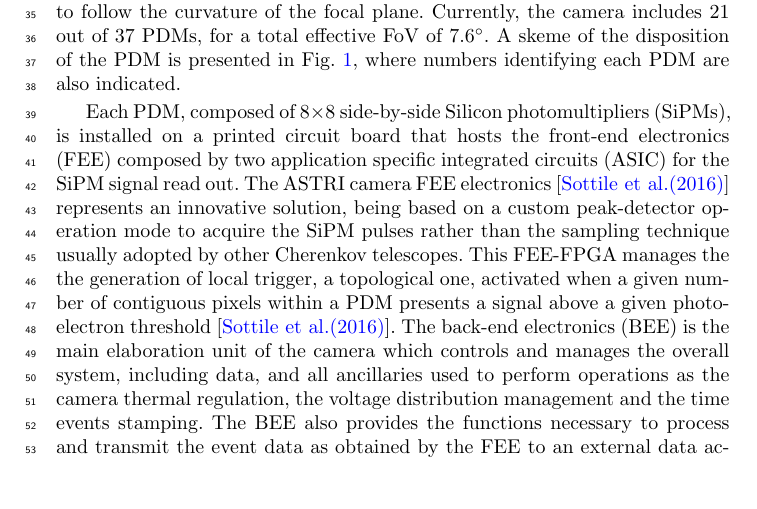
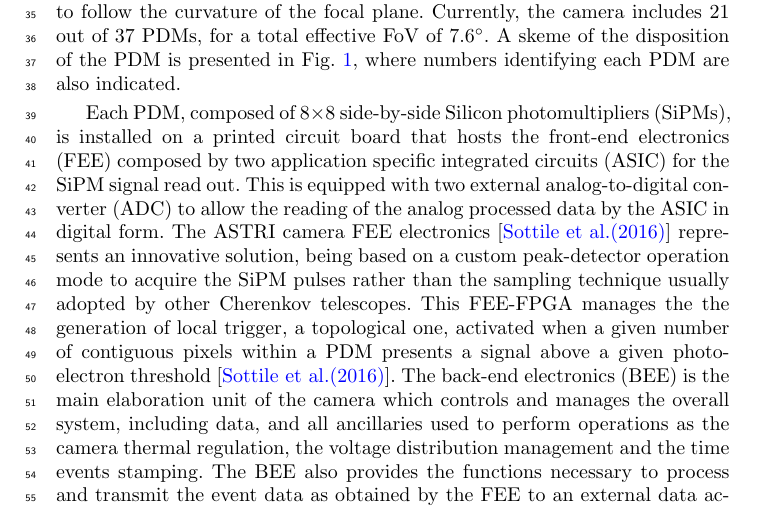
Before and after one commit to TeresaMineo/ASTRI-Horn-diffuse-background, a LaTeX paper (main.tex, which reads camera.tex): part of page 2 of 10, cut so that both start at the same text, the shorter picture padded with empty space. Compiled offline with pdfLaTeX.

Commit message:
Update camera.tex

```diff
--- a/camera.tex
+++ b/camera.tex
@@ -24,7 +23,7 @@ A skeme of the disposition of the PDM is presented in Fig.~\ref{fig:camera}, whe
 \end{figure}
 
 Each PDM, composed of 8$\times$8 side-by-side Silicon photomultipliers (SiPMs),
-is installed on a printed circuit board that hosts the front-end electronics (FEE) composed by two application specific integrated circuits (ASIC) for the SiPM signal read out.
+is installed on a printed circuit board that hosts the front-end electronics (FEE) composed by two application specific integrated circuits (ASIC) for the SiPM signal read out. This is equipped with two external analog-to-digital converter (ADC) to allow the reading of the analog processed data by the ASIC in digital form.
 The ASTRI camera FEE electronics \cite{Sottile2016} represents an innovative solution, being based on a custom peak-detector operation mode to acquire the SiPM pulses rather than the sampling technique usually adopted by other Cherenkov telescopes.
 This FEE-FPGA manages the the generation of local trigger, a topological one, activated when a given number of contiguous pixels within a PDM presents a signal above a given photo-electron threshold \cite{Sottile2016}.
 The back-end electronics (BEE) is the main elaboration unit of the camera which controls and manages the overall system, including data, and all ancillaries used to perform operations as
```
Also changed, not shown: camera.tex (1 more changed lines).
